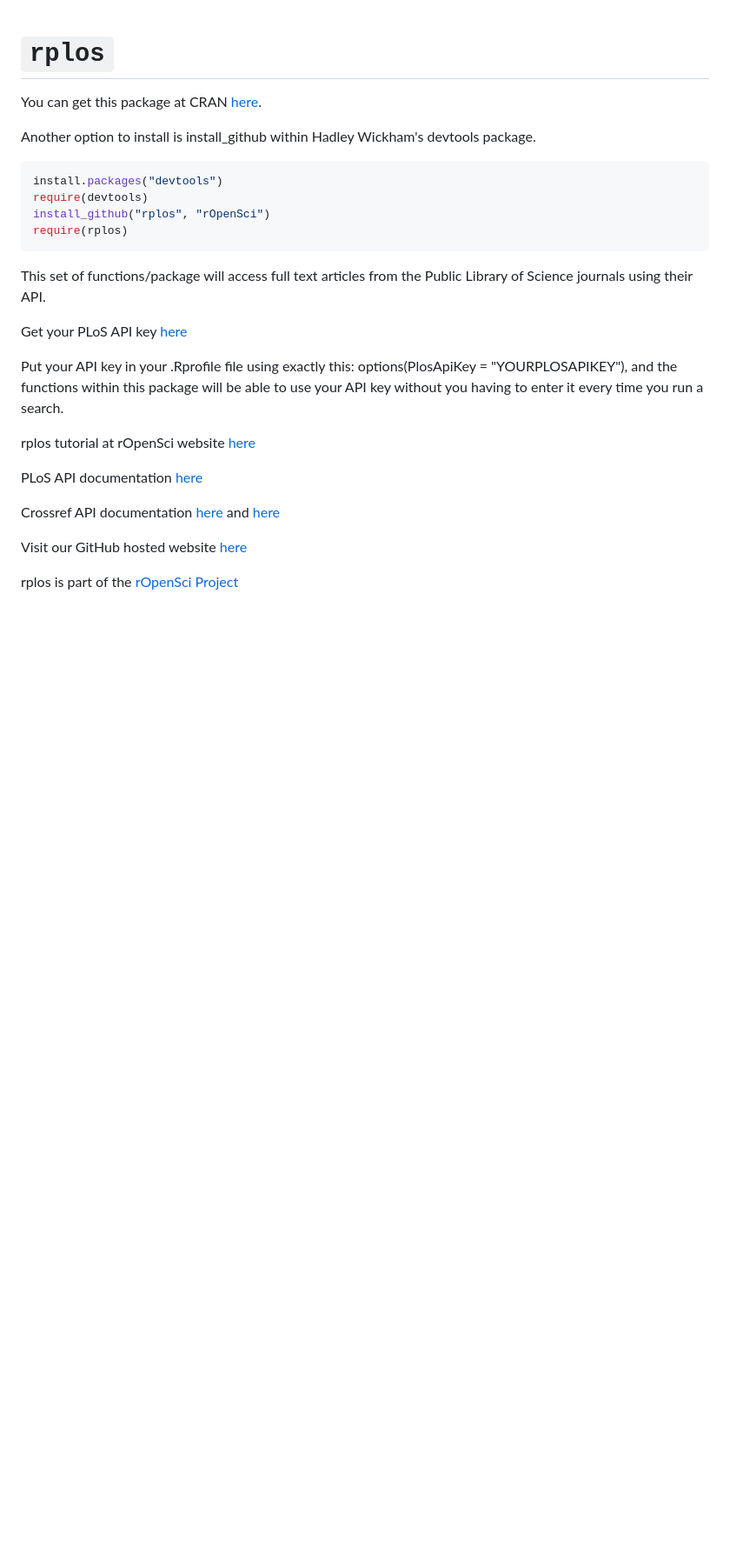
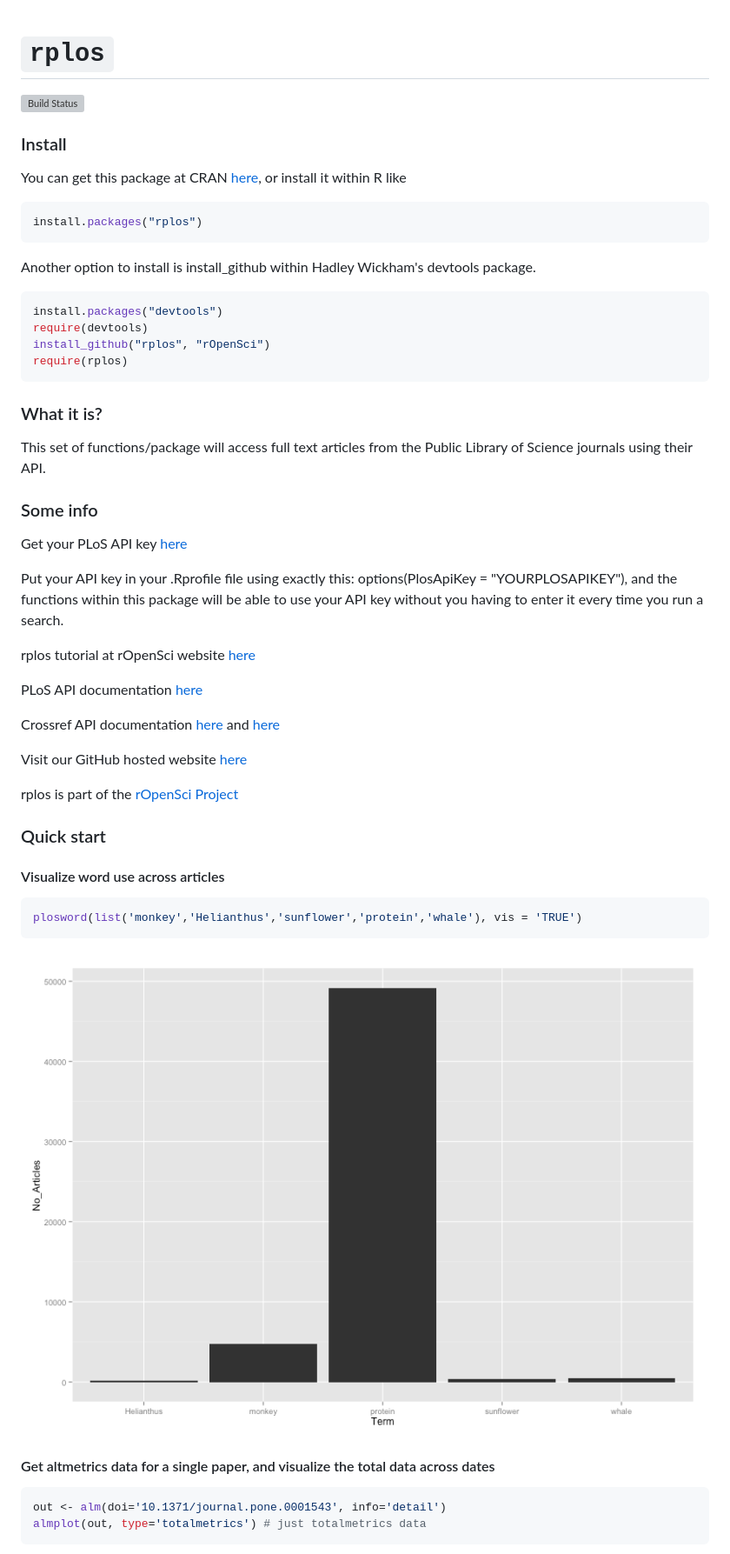
Before and after one commit to ropensci-archive/rplos, a Markdown page: README.md, the part around the change printed below. Shown: that part at 87% size. Drawn GitHub-style; pictures changed too: inst/assets/img/plosword.png (added); blank space fills up the shorter version; grey boxes are pictures that could not be loaded.

Commit message:
added travis-ci yaml and makefile files, updated readme

````diff
--- a/README.md
+++ b/README.md
@@ -1,6 +1,14 @@
 # `rplos`
 
-You can get this package at CRAN [here](http://cran.r-project.org/web/packages/rplos/).
+[![Build Status](https://api.travis-ci.org/ropensci/rplos.png)](https://travis-ci.org/ropensci/rplos)
+
+### Install
+
+You can get this package at CRAN [here](http://cran.r-project.org/web/packages/rplos/), or install it within R like
+
+```R
+install.packages("rplos")
+```
 
 Another option to install is install_github within Hadley Wickham's devtools package.
 
@@ -11,7 +19,11 @@ install_github("rplos", "rOpenSci")
 require(rplos)
 ```
 
+### What it is?
+
 This set of functions/package will access full text articles from the Public Library of Science journals using their API.
+
+### Some info
 
 Get your PLoS API key [here](http://api.plos.org/)
 
@@ -28,3 +40,21 @@ Crossref API documentation [here](http://random.labs.crossref.org/) and [here](h
 Visit our GitHub hosted website [here](http://ropensci.github.com/rplos/)
 
 rplos is part of the [rOpenSci Project](http://ropensci.github.com)
+
+### Quick start
+
+#### Visualize word use across articles
+
+```R
+plosword(list('monkey','Helianthus','sunflower','protein','whale'), vis = 'TRUE')
+```
+
+![plosword](/inst/assets/img/plosword.png)
+
+#### Get altmetrics data for a single paper, and visualize the total data across dates
+
+```R
+out <- alm(doi='10.1371/journal.pone.0001543', info='detail')
+almplot(out, type='totalmetrics') # just totalmetrics data
+```
+
````
Also changed, not shown: other parts of README.md (+1 -0 lines), inst/assets/img/altmetrics.png (added), 2 other files.
